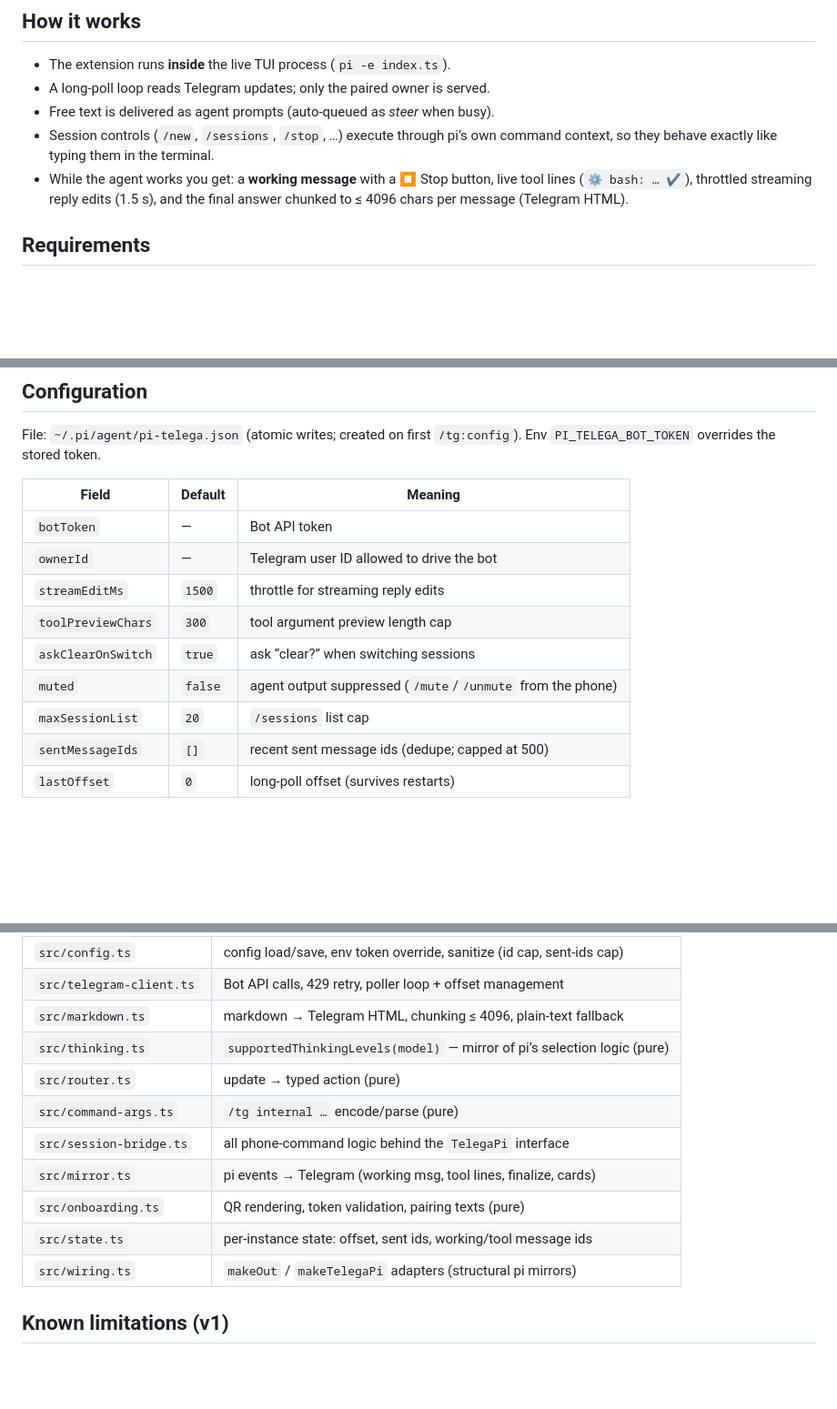
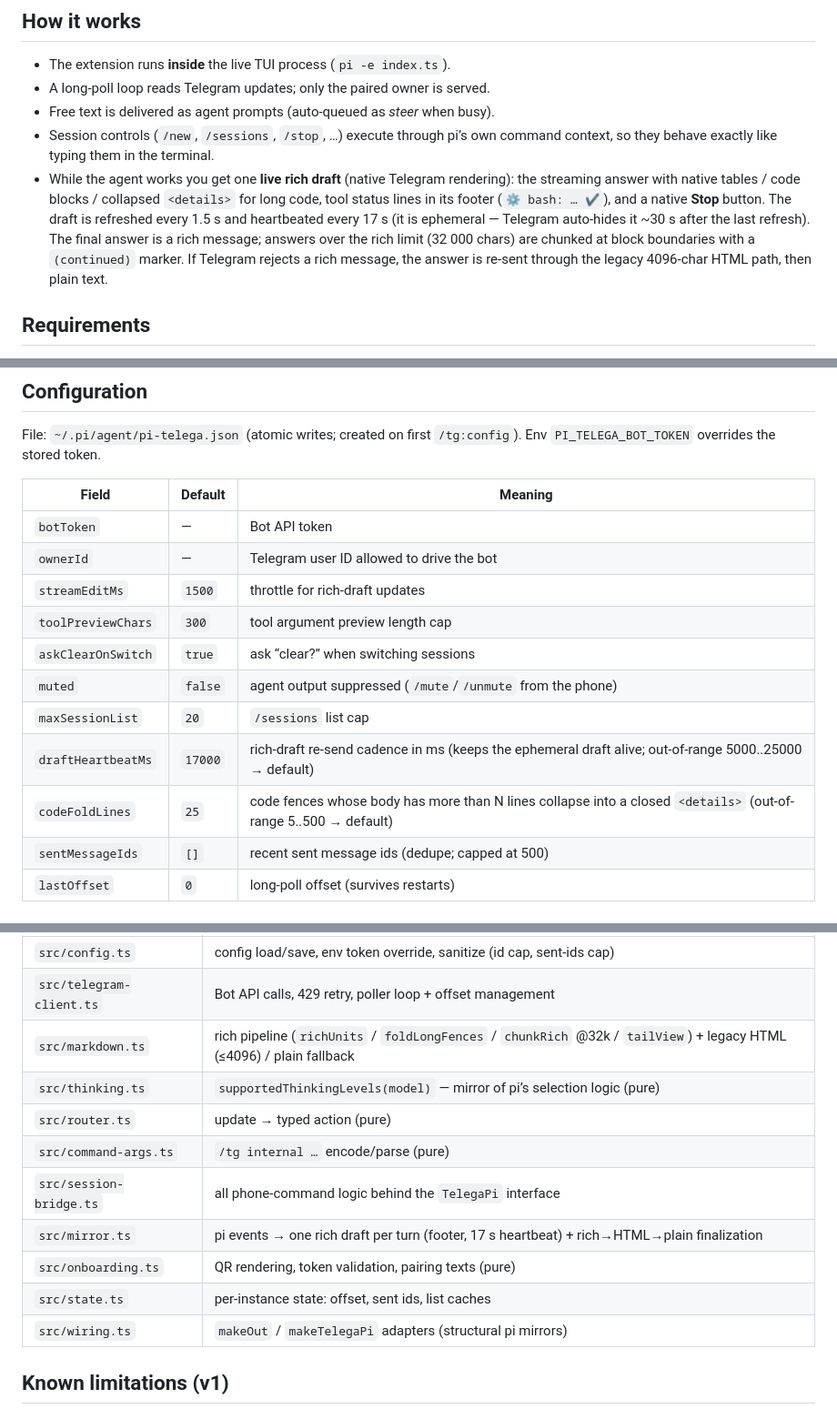
Before and after one commit to s8k/pi-tg, a Markdown page: README.md, 3 parts joined by grey strips. Shown at 91% size. Rendered like a GitHub page; blank space fills up the shorter version.

Commit message:
docs: rich draft streaming + new config keys

```diff
--- a/README.md
+++ b/README.md
@@ -16,9 +16,15 @@ phone (Telegram) ⇄ Bot API long polling ⇄ pi-telega (in-process) ⇄ pi TUI
 - Free text is delivered as agent prompts (auto-queued as *steer* when busy).
 - Session controls (`/new`, `/sessions`, `/stop`, …) execute through pi’s own
   command context, so they behave exactly like typing them in the terminal.
-- While the agent works you get: a **working message** with a ⏹ Stop button,
-  live tool lines (`⚙ bash: … ✔`), throttled streaming reply edits (1.5 s), and
-  the final answer chunked to ≤ 4096 chars per message (Telegram HTML).
+- While the agent works you get one **live rich draft** (native Telegram
+  rendering): the streaming answer with native tables / code blocks / collapsed
+  `<details>` for long code, tool status lines in its footer (`⚙ bash: … ✔`),
+  and a native **Stop** button. The draft is refreshed every 1.5 s and
+  heartbeated every 17 s (it is ephemeral — Telegram auto-hides it ~30 s after
+  the last refresh). The final answer is a rich message; answers over the rich
+  limit (32 000 chars) are chunked at block boundaries with a `(continued)`
+  marker. If Telegram rejects a rich message, the answer is re-sent through
+  the legacy 4096-char HTML path, then plain text.
 
 ## Requirements
 
@@ -76,11 +82,13 @@ Env `PI_TELEGA_BOT_TOKEN` overrides the stored token.
 |---|---|---|
 | `botToken` | — | Bot API token |
 | `ownerId` | — | Telegram user ID allowed to drive the bot |
-| `streamEditMs` | `1500` | throttle for streaming reply edits |
+| `streamEditMs` | `1500` | throttle for rich-draft updates |
 | `toolPreviewChars` | `300` | tool argument preview length cap |
 | `askClearOnSwitch` | `true` | ask “clear?” when switching sessions |
 | `muted` | `false` | agent output suppressed (`/mute`/`/unmute` from the phone) |
 | `maxSessionList` | `20` | `/sessions` list cap |
+| `draftHeartbeatMs` | `17000` | rich-draft re-send cadence in ms (keeps the ephemeral draft alive; out-of-range 5000..25000 → default) |
+| `codeFoldLines` | `25` | code fences whose body has more than N lines collapse into a closed `<details>` (out-of-range 5..500 → default) |
 | `sentMessageIds` | `[]` | recent sent message ids (dedupe; capped at 500) |
 | `lastOffset` | `0` | long-poll offset (survives restarts) |
 
@@ -109,14 +117,14 @@ enforces the rule mechanically.
 |---|---|
 | `src/config.ts` | config load/save, env token override, sanitize (id cap, sent-ids cap) |
 | `src/telegram-client.ts` | Bot API calls, 429 retry, poller loop + offset management |
-| `src/markdown.ts` | markdown → Telegram HTML, chunking ≤ 4096, plain-text fallback |
+| `src/markdown.ts` | rich pipeline (`richUnits` / `foldLongFences` / `chunkRich` @32k / `tailView`) + legacy HTML (≤4096) / plain fallback |
 | `src/thinking.ts` | `supportedThinkingLevels(model)` — mirror of pi’s selection logic (pure) |
 | `src/router.ts` | update → typed action (pure) |
 | `src/command-args.ts` | `/tg internal …` encode/parse (pure) |
 | `src/session-bridge.ts` | all phone-command logic behind the `TelegaPi` interface |
-| `src/mirror.ts` | pi events → Telegram (working msg, tool lines, finalize, cards) |
+| `src/mirror.ts` | pi events → one rich draft per turn (footer, 17 s heartbeat) + rich→HTML→plain finalization |
 | `src/onboarding.ts` | QR rendering, token validation, pairing texts (pure) |
-| `src/state.ts` | per-instance state: offset, sent ids, working/tool message ids |
+| `src/state.ts` | per-instance state: offset, sent ids, list caches |
 | `src/wiring.ts` | `makeOut` / `makeTelegaPi` adapters (structural pi mirrors) |
 
 ## Known limitations (v1)
```
Also changed, not shown: other parts of README.md (+1 -1 lines).
